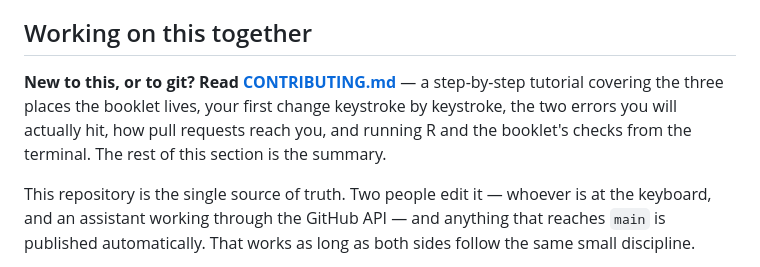
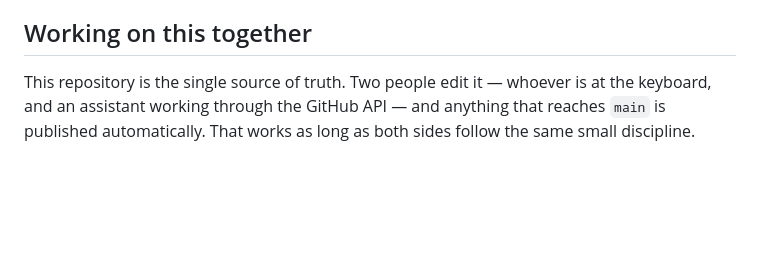
Before and after one commit to InFlamUOB/HDS_M3, a Markdown page: README.md, the part around the change. GitHub-like rendering; blank space fills up the shorter version.

```diff
--- a/README.md
+++ b/README.md
@@ -57,12 +57,6 @@ before they are pushed: the code in a live cell is never exercised by rendering,
 so rendering cleanly is no evidence that it works.
 
 ## Working on this together
-
-**New to this, or to git? Read [CONTRIBUTING.md](CONTRIBUTING.md)** — a
-step-by-step tutorial covering the three places the booklet lives, your first
-change keystroke by keystroke, the two errors you will actually hit, how pull
-requests reach you, and running R and the booklet's checks from the terminal.
-The rest of this section is the summary.
 
 This repository is the single source of truth. Two people edit it — whoever is
 at the keyboard, and an assistant working through the GitHub API — and anything
```
Also changed, not shown: CONTRIBUTING.md (deleted, +0 -301 lines).
